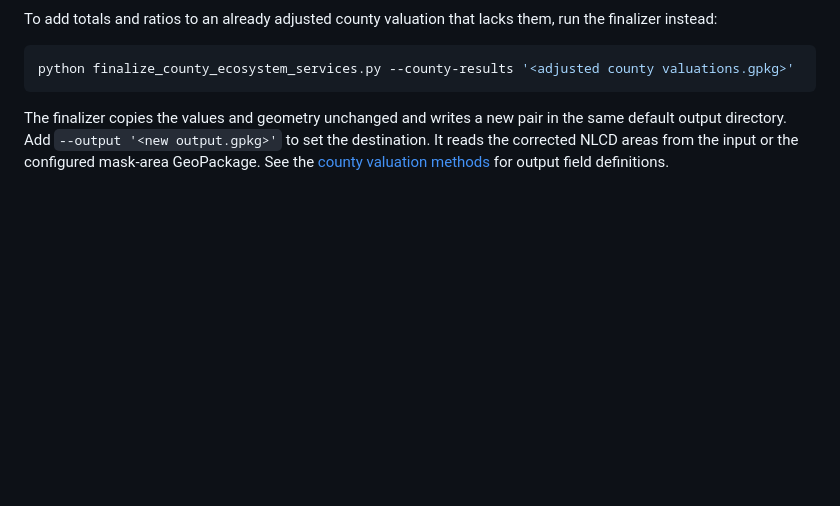
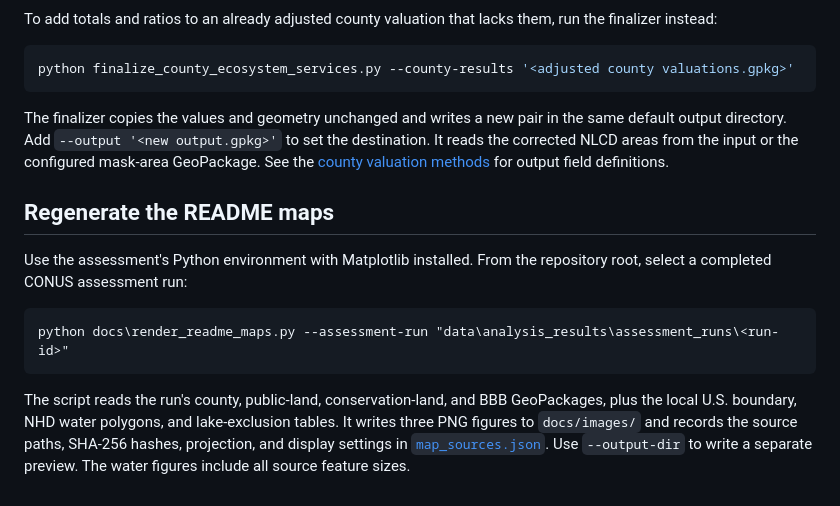
Before and after one commit to springinnovate/snapp_nature_assesssments-, a Markdown page: docs/supporting_workflows.md, the part around the change. Drawn GitHub-style; blank space fills up the shorter version.

````diff
--- a/docs/supporting_workflows.md
+++ b/docs/supporting_workflows.md
@@ -174,3 +174,19 @@ python finalize_county_ecosystem_services.py --county-results '<adjusted county
 ```
 
 The finalizer copies the values and geometry unchanged and writes a new pair in the same default output directory. Add `--output '<new output.gpkg>'` to set the destination. It reads the corrected NLCD areas from the input or the configured mask-area GeoPackage. See the [county valuation methods](county_valuation_integration_2026.md) for output field definitions.
+
+## Regenerate the README maps
+
+Use the assessment's Python environment with Matplotlib installed. From the
+repository root, select a completed CONUS assessment run:
+
+```cmd
+python docs\render_readme_maps.py --assessment-run "data\analysis_results\assessment_runs\<run-id>"
+```
+
+The script reads the run's county, public-land, conservation-land, and BBB
+GeoPackages, plus the local U.S. boundary, NHD water polygons, and lake-exclusion
+tables. It writes three PNG figures to `docs/images/` and records the source
+paths, SHA-256 hashes, projection, and display settings in
+[`map_sources.json`](images/map_sources.json). Use `--output-dir` to write a
+separate preview. The water figures include all source feature sizes.
````
Also changed, not shown: README.md (+18 -0 lines), docs/images/assessment_geography.png (added), docs/images/inland_fisheries_water.png (added), docs/images/land_footprints_utah.png (added), 2 other files.
